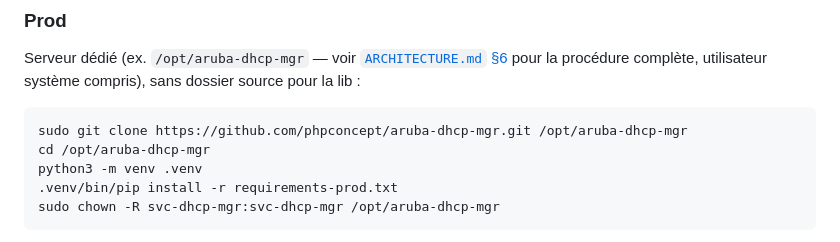
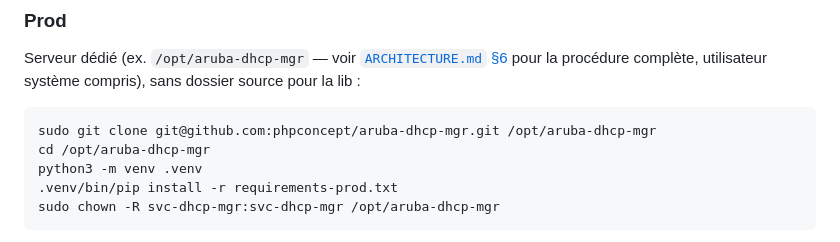
Before and after one commit to phpconcept/aruba-dhcp-mgr, a Markdown page: README.md, the part around the change. GitHub-like rendering.

Commit message:
Corriger le clone HTTPS en SSH (repo privé) ; détailler la procédure de deploy key dans ARCHITECTURE.md

````diff
--- a/README.md
+++ b/README.md
@@ -84,7 +84,7 @@ Serveur dédié (ex. `/opt/aruba-dhcp-mgr` — voir
 [`ARCHITECTURE.md` §6](ARCHITECTURE.md#6-déploiement) pour la procédure
 complète, utilisateur système compris), sans dossier source pour la lib :
 ```bash
-sudo git clone https://github.com/phpconcept/aruba-dhcp-mgr.git /opt/aruba-dhcp-mgr
+sudo git clone git@github.com:phpconcept/aruba-dhcp-mgr.git /opt/aruba-dhcp-mgr
 cd /opt/aruba-dhcp-mgr
 python3 -m venv .venv
 .venv/bin/pip install -r requirements-prod.txt
````
Also changed, not shown: ARCHITECTURE.md (+21 -3 lines).
